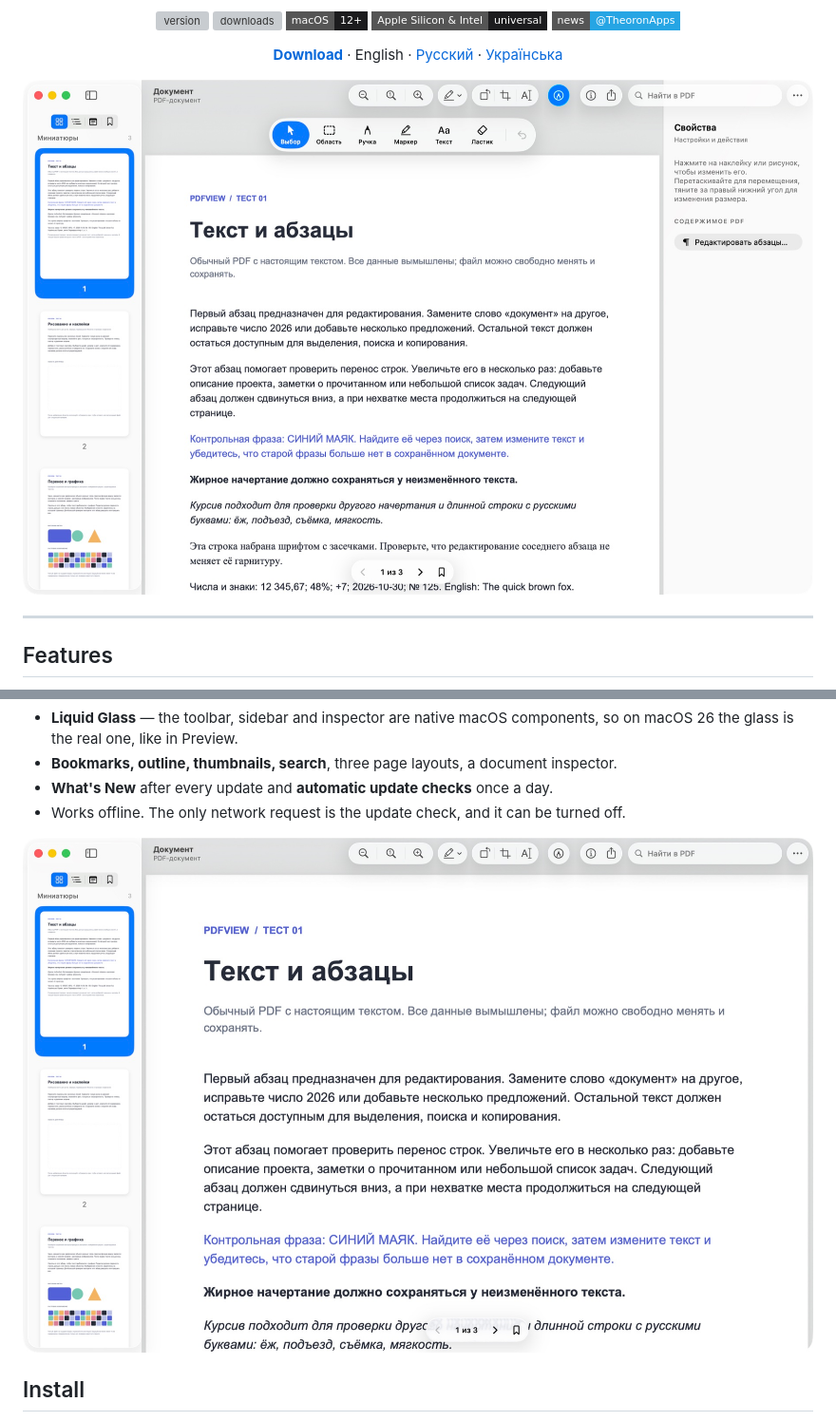
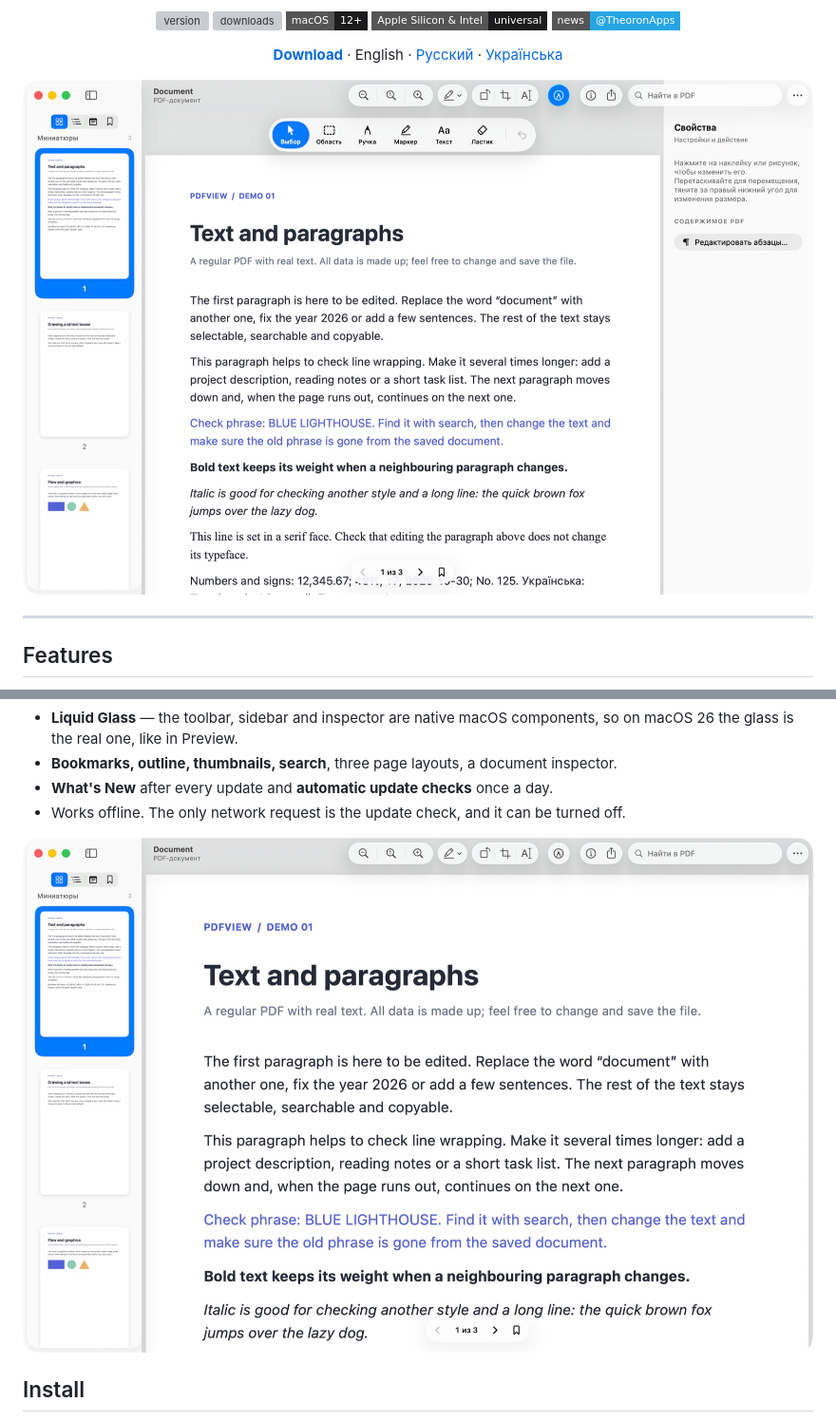
Before and after one commit to theoron-apps/pdfview, a Markdown page: README.md, 2 parts joined by grey strips. Shown at 95% size. Rendered like a GitHub page; pictures changed too: assets/edit-en.jpg (added), assets/read-en.jpg (added); badges without logos; grey boxes are pictures that could not be loaded.

```diff
--- a/README.md
+++ b/README.md
@@ -20,7 +20,7 @@
 </p>
 
 <p align="center">
-  <img src="assets/edit.jpg" width="900" alt="pdfview in markup mode with the tool palette and inspector">
+  <img src="assets/edit-en.jpg" width="900" alt="pdfview in markup mode with the tool palette and inspector">
 </p>
 
 ---
@@ -38,7 +38,7 @@
 - Works offline. The only network request is the update check, and it can be turned off.
 
 <p align="center">
-  <img src="assets/read.jpg" width="900" alt="pdfview in reading mode">
+  <img src="assets/read-en.jpg" width="900" alt="pdfview in reading mode">
 </p>
 
 ## Install
```
